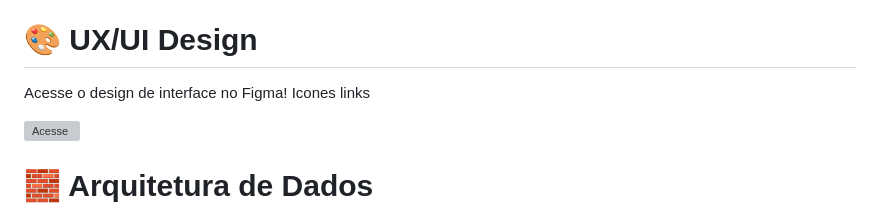
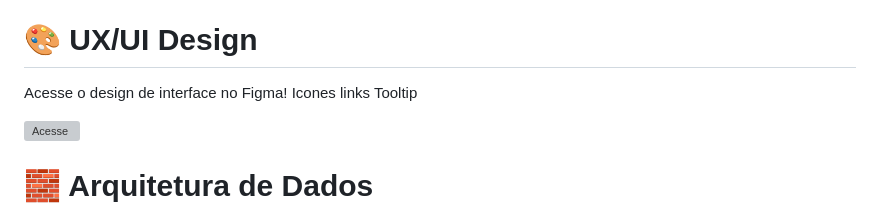
Before and after one commit to gabrielmprata/anatel_banda_larga_fixa, a Markdown page: README.md, the part around the change. Drawn GitHub-style; grey boxes are pictures that could not be loaded.

```diff
--- a/README.md
+++ b/README.md
@@ -129,6 +129,7 @@ O projeto permite identificar:
 Acesse o design de interface no Figma!
 Icones
 links
+Tooltip
 
 <a href="https://www.figma.com/design/OO6KSzkn8NwiGCw3pkBMSb/Dash_Banda_Larga_Fixa?node-id=0-1&m=dev&t=68cCvjjaU9CvstNc-1"><img src="https://img.icons8.com/?size=100&id=8gfeOoqrHqJU&format=png&color=000000" width="40" height="40" alt="Acesse"></a>
 
```
